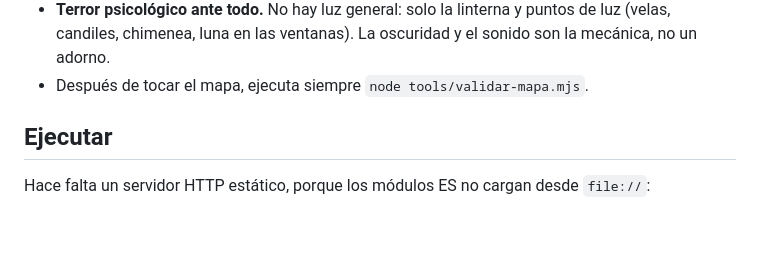
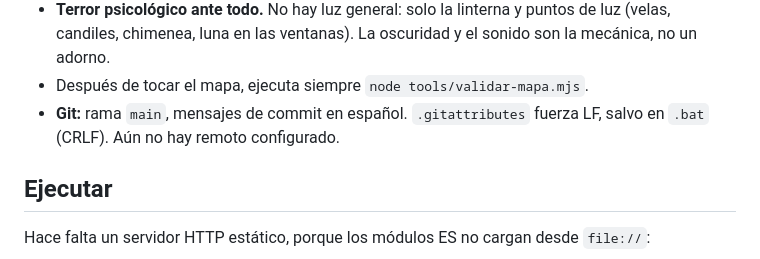
Before and after one commit to ZiraCode/casa-valdemar, a Markdown page: CLAUDE.md, the part around the change. Rendered like a GitHub page; blank space fills up the shorter version.

Commit message:
Documenta el flujo de git en CLAUDE.md
Co-Authored-By: Claude Opus 5.5 <noreply@anthropic.com>

```diff
--- a/CLAUDE.md
+++ b/CLAUDE.md
@@ -18,6 +18,8 @@ y el haz sostenido de cerca durante 5-8 s las desintegra. El jugador gana al des
 - **Terror psicológico ante todo.** No hay luz general: solo la linterna y puntos de luz (velas, candiles,
   chimenea, luna en las ventanas). La oscuridad y el sonido son la mecánica, no un adorno.
 - Después de tocar el mapa, ejecuta siempre `node tools/validar-mapa.mjs`.
+- **Git:** rama `main`, mensajes de commit en español. `.gitattributes` fuerza LF, salvo en `.bat` (CRLF).
+  Aún no hay remoto configurado.
 
 ## Ejecutar
 
```
